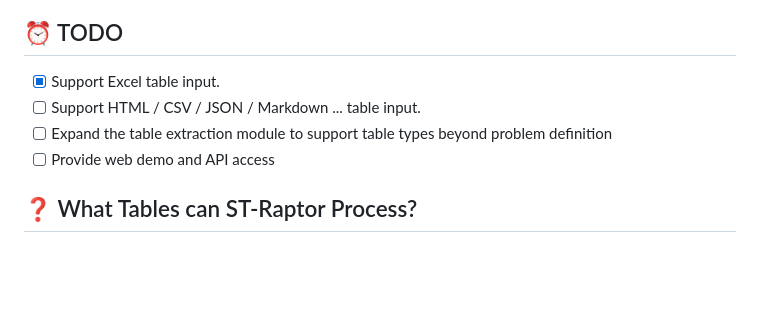
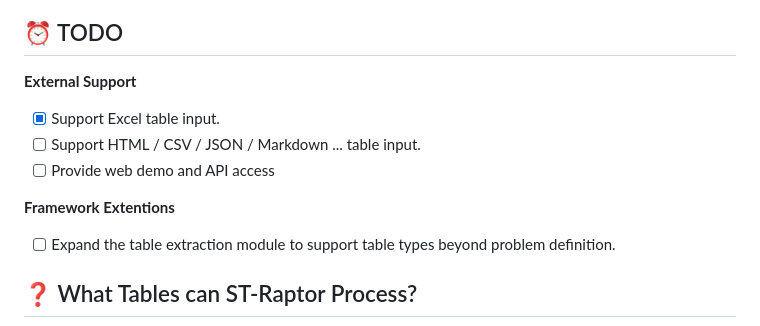
Before and after one commit to weAIDB/ST-Raptor, a Markdown page: README.md, the part around the change printed below. Rendered like a GitHub page; blank space fills up the shorter version.

```diff
--- a/README.md
+++ b/README.md
@@ -8,10 +8,15 @@ ST-Raptor presents a powerful framework for semi-structured table question answe
 
 ## ⏰ TODO
 
+**External Support**
+
 - [x] Support Excel table input.
 - [ ] Support HTML / CSV / JSON / Markdown ... table input.
-- [ ] Expand the table extraction module to support table types beyond problem definition
 - [ ] Provide web demo and API access
+
+**Framework Extentions**
+
+- [ ] Expand the table extraction module to support table types beyond problem definition.
 
 ## ❓ What Tables can ST-Raptor Process?
 
```
Also changed, not shown: other parts of README.md (+11 -1 lines), assets/vx.jpg (added).
